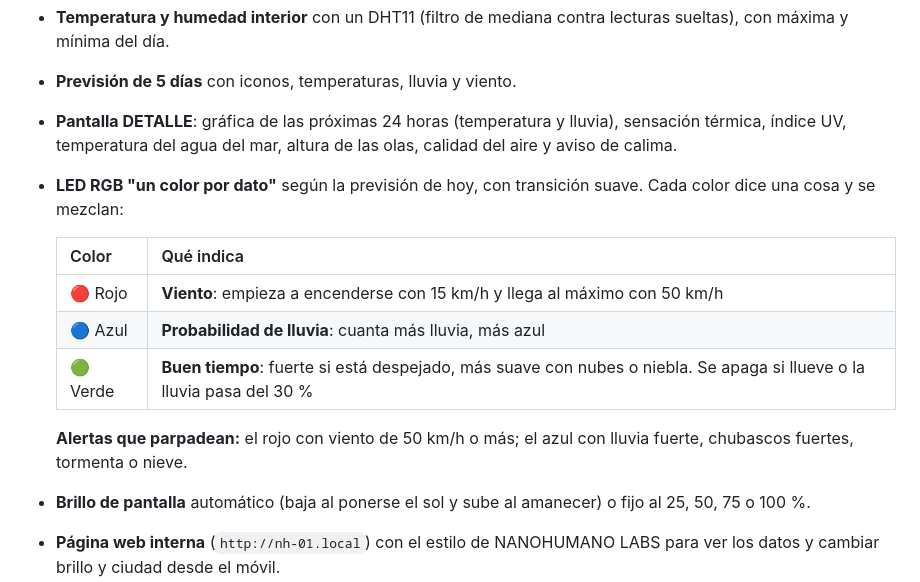
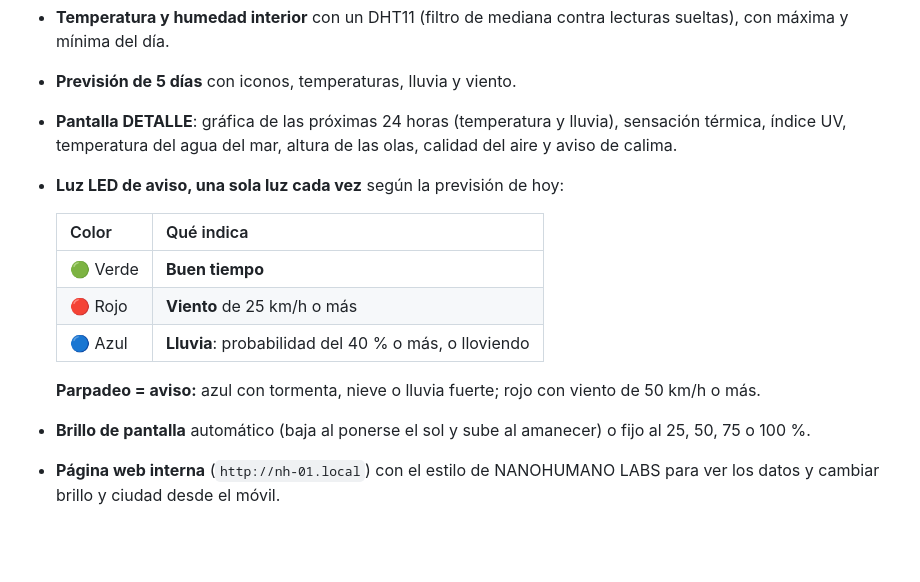
Before and after one commit to Nanohumano/NH-01-METEO, a Markdown page: README.md, the part around one of its changes. Drawn GitHub-style; blank space fills up the shorter version.

```diff
--- a/README.md
+++ b/README.md
@@ -17,15 +17,15 @@
 - **Temperatura y humedad interior** con un DHT11 (filtro de mediana contra lecturas sueltas), con máxima y mínima del día.
 - **Previsión de 5 días** con iconos, temperaturas, lluvia y viento.
 - **Pantalla DETALLE**: gráfica de las próximas 24 horas (temperatura y lluvia), sensación térmica, índice UV, temperatura del agua del mar, altura de las olas, calidad del aire y aviso de calima.
-- **LED RGB "un color por dato"** según la previsión de hoy, con transición suave. Cada color dice una cosa y se mezclan:
+- **Luz LED de aviso, una sola luz cada vez** según la previsión de hoy:
 
   | Color | Qué indica |
   |---|---|
-  | 🔴 Rojo | **Viento**: empieza a encenderse con 15 km/h y llega al máximo con 50 km/h |
-  | 🔵 Azul | **Probabilidad de lluvia**: cuanta más lluvia, más azul |
-  | 🟢 Verde | **Buen tiempo**: fuerte si está despejado, más suave con nubes o niebla. Se apaga si llueve o la lluvia pasa del 30 % |
+  | 🟢 Verde | **Buen tiempo** |
+  | 🔴 Rojo | **Viento** de 25 km/h o más |
+  | 🔵 Azul | **Lluvia**: probabilidad del 40 % o más, o lloviendo |
 
-  **Alertas que parpadean:** el rojo con viento de 50 km/h o más; el azul con lluvia fuerte, chubascos fuertes, tormenta o nieve.
+  **Parpadeo = aviso:** azul con tormenta, nieve o lluvia fuerte; rojo con viento de 50 km/h o más.
 
 - **Brillo de pantalla** automático (baja al ponerse el sol y sube al amanecer) o fijo al 25, 50, 75 o 100 %.
 - **Página web interna** (`http://nh-01.local`) con el estilo de NANOHUMANO LABS para ver los datos y cambiar brillo y ciudad desde el móvil.
```
Also changed, not shown: other parts of README.md (+19 -2 lines), caja_3d_beta/vista_piezas.png (added), fotos/07_terminado_en_caja.jpg (added), 5 other files.
